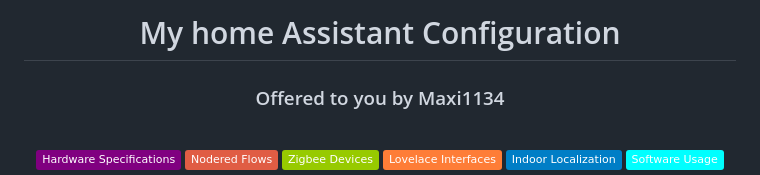
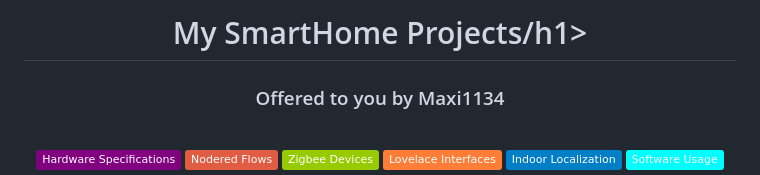
Before and after one commit to maxi1134/Home-Assistant-Config, a Markdown page: README.md, the part around the change. Drawn GitHub-style; badges without logos.

Commit message:
Beautify Readme

```diff
--- a/README.md
+++ b/README.md
@@ -1,4 +1,4 @@
-<p><h1 align="center">My home Assistant Configuration</h1>
+<p><h1 align="center">My SmartHome Projects/h1>
 <h3 align="center">Offered to you by Maxi1134</h3>
 </p>
 <br>
```
